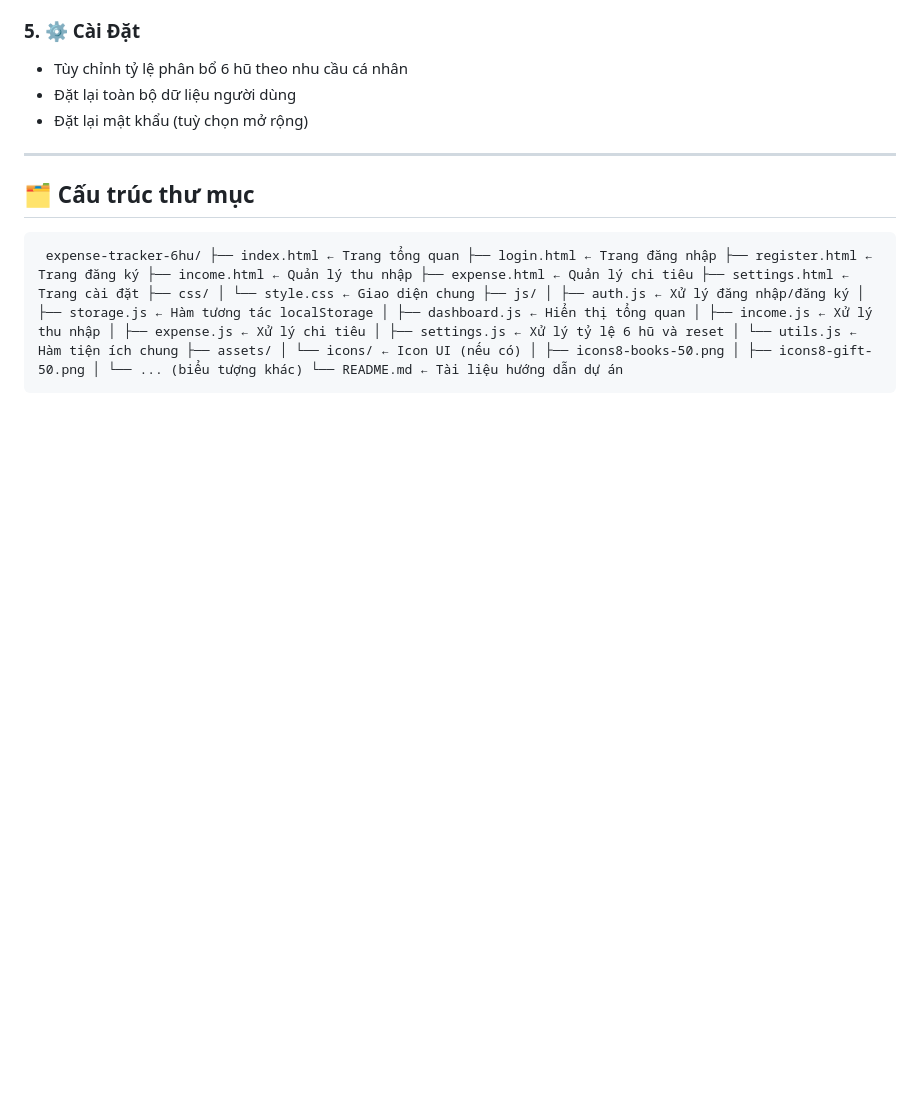
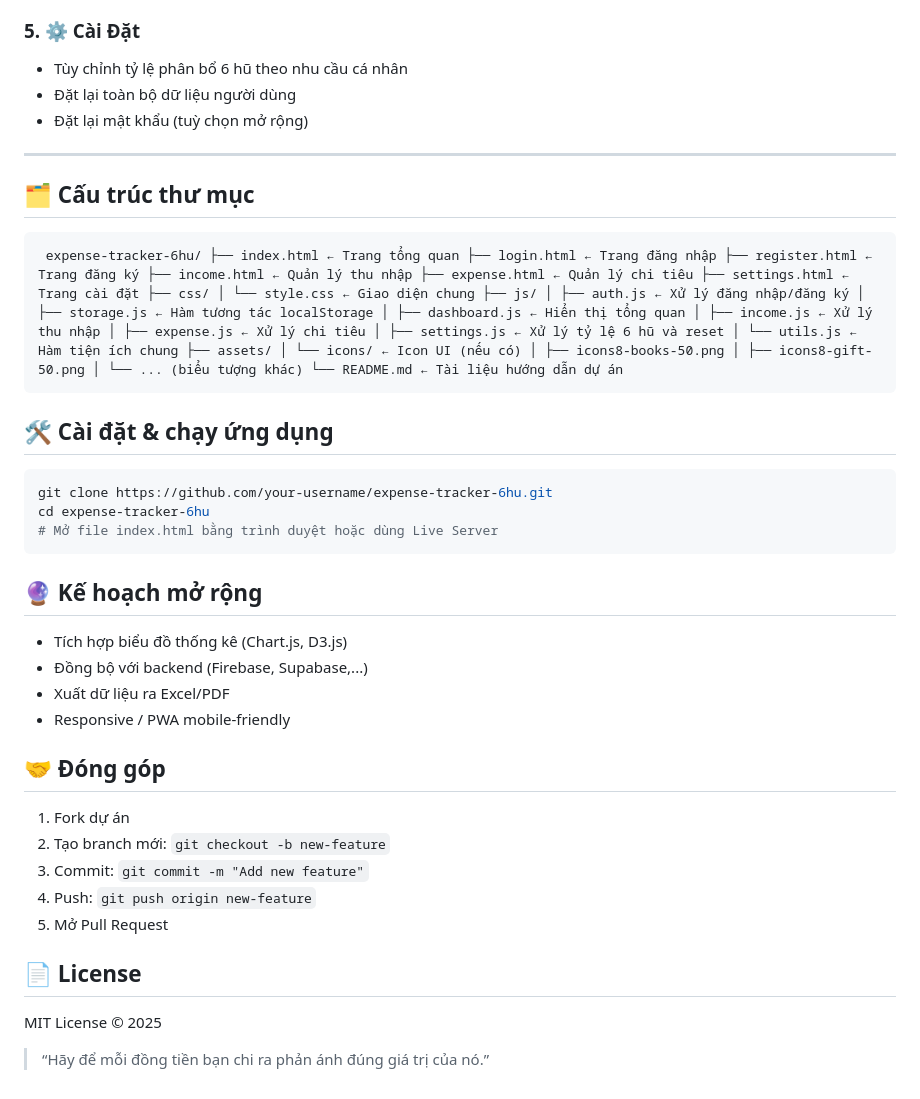
Before and after one commit to githubcuaan/QuanLyTaiChinh_KTPM_Nhom99, a Markdown page: README.md, the part around the change. Drawn GitHub-style; blank space fills up the shorter version.

Commit message:
Update README 1

````diff
--- a/README.md
+++ b/README.md
@@ -54,3 +54,31 @@
 
 ## 🗂️ Cấu trúc thư mục
 <pre> expense-tracker-6hu/ ├── index.html ← Trang tổng quan ├── login.html ← Trang đăng nhập ├── register.html ← Trang đăng ký ├── income.html ← Quản lý thu nhập ├── expense.html ← Quản lý chi tiêu ├── settings.html ← Trang cài đặt ├── css/ │ └── style.css ← Giao diện chung ├── js/ │ ├── auth.js ← Xử lý đăng nhập/đăng ký │ ├── storage.js ← Hàm tương tác localStorage │ ├── dashboard.js ← Hiển thị tổng quan │ ├── income.js ← Xử lý thu nhập │ ├── expense.js ← Xử lý chi tiêu │ ├── settings.js ← Xử lý tỷ lệ 6 hũ và reset │ └── utils.js ← Hàm tiện ích chung ├── assets/ │ └── icons/ ← Icon UI (nếu có) │ ├── icons8-books-50.png │ ├── icons8-gift-50.png │ └── ... (biểu tượng khác) └── README.md ← Tài liệu hướng dẫn dự án </pre>
+## 🛠️ Cài đặt & chạy ứng dụng
+
+```bash
+git clone https://github.com/your-username/expense-tracker-6hu.git
+cd expense-tracker-6hu
+# Mở file index.html bằng trình duyệt hoặc dùng Live Server
+```
+
+## 🔮 Kế hoạch mở rộng
+
+- Tích hợp biểu đồ thống kê (Chart.js, D3.js)
+- Đồng bộ với backend (Firebase, Supabase,...)
+- Xuất dữ liệu ra Excel/PDF
+- Responsive / PWA mobile-friendly
+
+## 🤝 Đóng góp
+
+1. Fork dự án
+2. Tạo branch mới: `git checkout -b new-feature`
+3. Commit: `git commit -m "Add new feature"`
+4. Push: `git push origin new-feature`
+5. Mở Pull Request
+
+## 📄 License
+
+MIT License © 2025
+
+> “Hãy để mỗi đồng tiền bạn chi ra phản ánh đúng giá trị của nó.”
````
